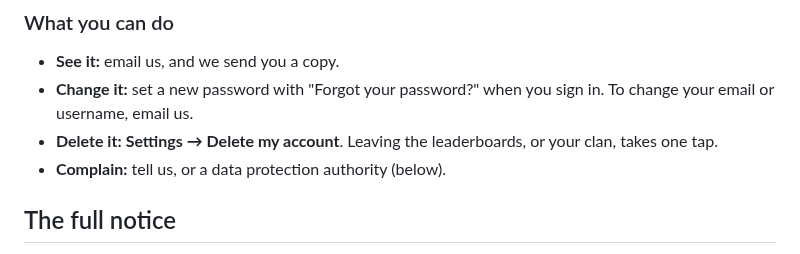
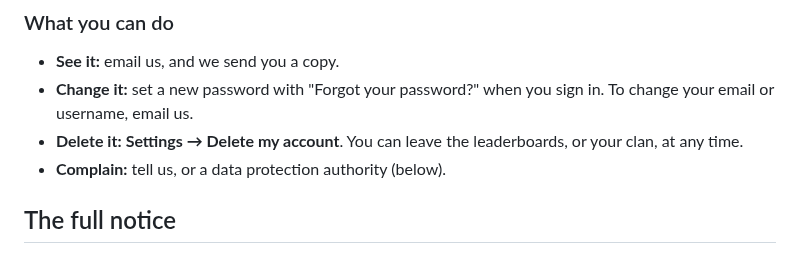
Before and after one commit to tufantr/idle2, a Markdown page: wiki/content/privacy.md, the part around the change. GitHub-like rendering.

Commit message:
wiki: privacy says leaving a clan or the boards can be done at any time (R15)
Leaving a clan asks to confirm first, so "one tap" was wrong for it.

Co-Authored-By: Claude Opus 5.5 <noreply@anthropic.com>

```diff
--- a/wiki/content/privacy.md
+++ b/wiki/content/privacy.md
@@ -36,7 +36,7 @@ This page says what Fantasy Idle keeps about you, and why. The short version com
 
 - **See it:** email us, and we send you a copy.
 - **Change it:** set a new password with "Forgot your password?" when you sign in. To change your email or username, email us.
-- **Delete it:** **Settings → Delete my account**. Leaving the leaderboards, or your clan, takes one tap.
+- **Delete it:** **Settings → Delete my account**. You can leave the leaderboards, or your clan, at any time.
 - **Complain:** tell us, or a data protection authority (below).
 
 ## The full notice
```
